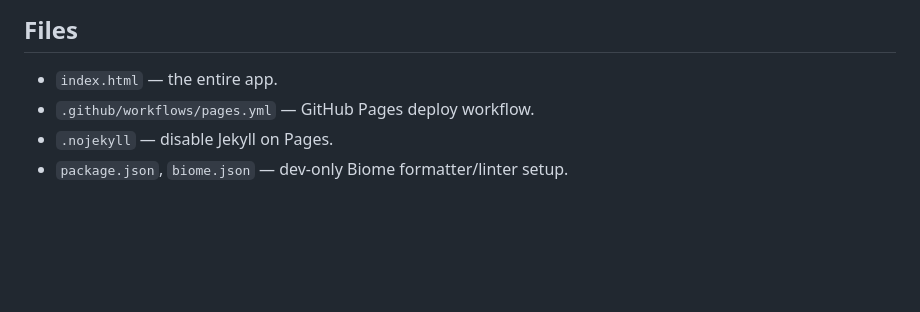
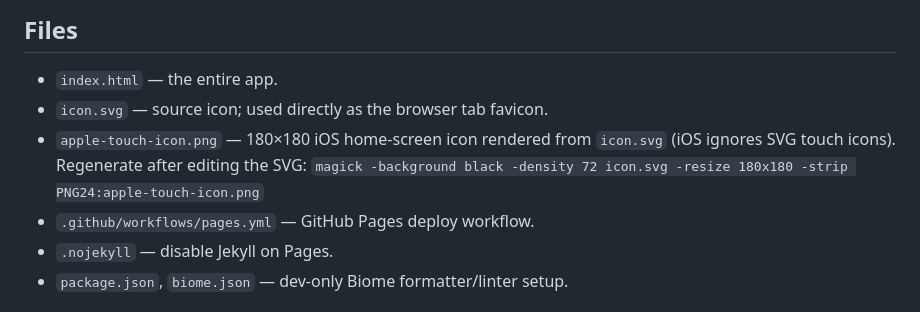
Before and after one commit to pgr0ss/ip-info, a Markdown page: README.md, the part around the change. Rendered like a GitHub page; blank space fills up the shorter version.

Commit message:
Add SVG and PNG icons

```diff
--- a/README.md
+++ b/README.md
@@ -120,6 +120,10 @@ Actions" in repo settings (one-time).
 ## Files
 
 - `index.html` — the entire app.
+- `icon.svg` — source icon; used directly as the browser tab favicon.
+- `apple-touch-icon.png` — 180×180 iOS home-screen icon rendered from
+  `icon.svg` (iOS ignores SVG touch icons). Regenerate after editing the SVG:
+  `magick -background black -density 72 icon.svg -resize 180x180 -strip PNG24:apple-touch-icon.png`
 - `.github/workflows/pages.yml` — GitHub Pages deploy workflow.
 - `.nojekyll` — disable Jekyll on Pages.
 - `package.json`, `biome.json` — dev-only Biome formatter/linter setup.
```
Also changed, not shown: apple-touch-icon.png (added), 2 other files.
